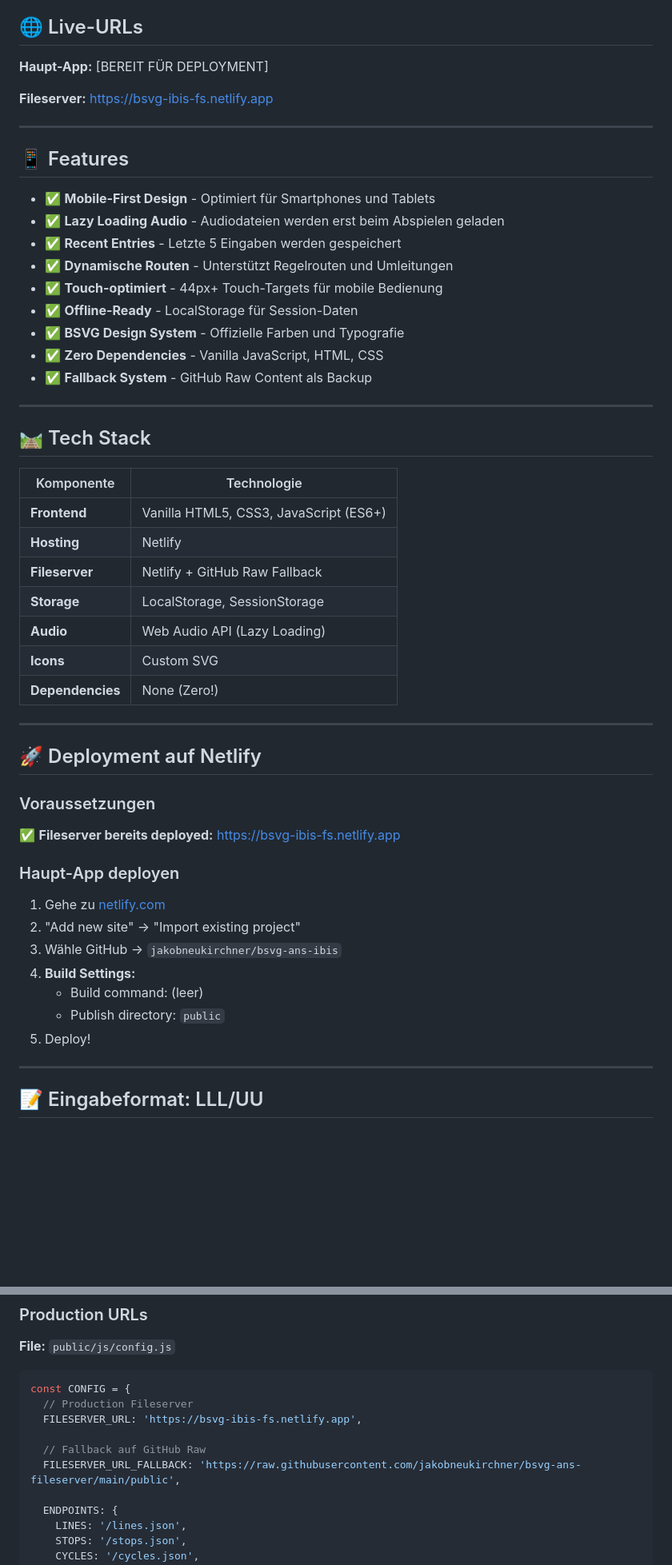
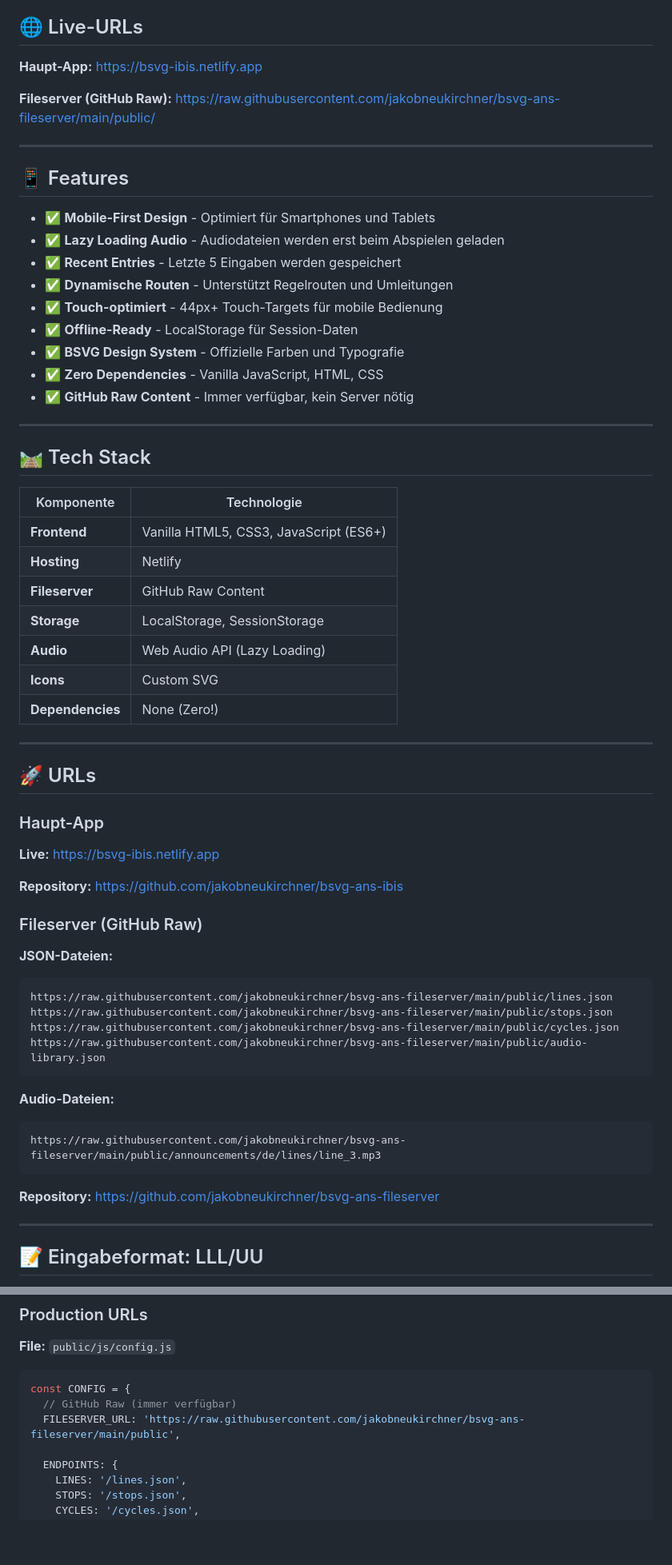
Before and after one commit to jakobneukirchner/bsvg-ans-ibis, a Markdown page: README.md, 2 parts joined by grey strips. Shown: that part at 80% size. Drawn GitHub-style; blank space fills up the shorter version.

Commit message:
Update README: GitHub Raw as primary, add live app URL

````diff
--- a/README.md
+++ b/README.md
@@ -6,9 +6,9 @@ Eine Progressive Web App (PWA) für mobile Endgeräte, die Straßenbahnfahrern e
 
 ## 🌐 Live-URLs
 
-**Haupt-App:** [BEREIT FÜR DEPLOYMENT]
+**Haupt-App:** https://bsvg-ibis.netlify.app
 
-**Fileserver:** https://bsvg-ibis-fs.netlify.app
+**Fileserver (GitHub Raw):** https://raw.githubusercontent.com/jakobneukirchner/bsvg-ans-fileserver/main/public/
 
 ---
 
@@ -22,7 +22,7 @@ Eine Progressive Web App (PWA) für mobile Endgeräte, die Straßenbahnfahrern e
 - ✅ **Offline-Ready** - LocalStorage für Session-Daten
 - ✅ **BSVG Design System** - Offizielle Farben und Typografie
 - ✅ **Zero Dependencies** - Vanilla JavaScript, HTML, CSS
-- ✅ **Fallback System** - GitHub Raw Content als Backup
+- ✅ **GitHub Raw Content** - Immer verfügbar, kein Server nötig
 
 ---
 
@@ -32,7 +32,7 @@ Eine Progressive Web App (PWA) für mobile Endgeräte, die Straßenbahnfahrern e
 |------------|-------------|
 | **Frontend** | Vanilla HTML5, CSS3, JavaScript (ES6+) |
 | **Hosting** | Netlify |
-| **Fileserver** | Netlify + GitHub Raw Fallback |
+| **Fileserver** | GitHub Raw Content |
 | **Storage** | LocalStorage, SessionStorage |
 | **Audio** | Web Audio API (Lazy Loading) |
 | **Icons** | Custom SVG |
@@ -40,21 +40,30 @@ Eine Progressive Web App (PWA) für mobile Endgeräte, die Straßenbahnfahrern e
 
 ---
 
-## 🚀 Deployment auf Netlify
+## 🚀 URLs
 
-### Voraussetzungen
+### Haupt-App
 
-✅ **Fileserver bereits deployed:** https://bsvg-ibis-fs.netlify.app
+**Live:** https://bsvg-ibis.netlify.app
 
-### Haupt-App deployen
+**Repository:** https://github.com/jakobneukirchner/bsvg-ans-ibis
 
-1. Gehe zu [netlify.com](https://www.netlify.com/)
-2. "Add new site" → "Import existing project"
-3. Wähle GitHub → `jakobneukirchner/bsvg-ans-ibis`
-4. **Build Settings:**
-   - Build command: (leer)
-   - Publish directory: `public`
-5. Deploy!
+### Fileserver (GitHub Raw)
+
+**JSON-Dateien:**
+```
+https://raw.githubusercontent.com/jakobneukirchner/bsvg-ans-fileserver/main/public/lines.json
+https://raw.githubusercontent.com/jakobneukirchner/bsvg-ans-fileserver/main/public/stops.json
+https://raw.githubusercontent.com/jakobneukirchner/bsvg-ans-fileserver/main/public/cycles.json
+https://raw.githubusercontent.com/jakobneukirchner/bsvg-ans-fileserver/main/public/audio-library.json
+```
+
+**Audio-Dateien:**
+```
+https://raw.githubusercontent.com/jakobneukirchner/bsvg-ans-fileserver/main/public/announcements/de/lines/line_3.mp3
+```
+
+**Repository:** https://github.com/jakobneukirchner/bsvg-ans-fileserver
 
 ---
 
@@ -130,11 +133,8 @@ https://raw.githubusercontent.com/jakobneukirchner/bsvg-ans-fileserver/main/publ
 
 ```javascript
 const CONFIG = {
-  // Production Fileserver
-  FILESERVER_URL: 'https://bsvg-ibis-fs.netlify.app',
-
-  // Fallback auf GitHub Raw
-  FILESERVER_URL_FALLBACK: 'https://raw.githubusercontent.com/jakobneukirchner/bsvg-ans-fileserver/main/public',
+  // GitHub Raw (immer verfügbar)
+  FILESERVER_URL: 'https://raw.githubusercontent.com/jakobneukirchner/bsvg-ans-fileserver/main/public',
 
   ENDPOINTS: {
     LINES: '/lines.json',
````
Also changed, not shown: other parts of README.md (+15 -22 lines).
